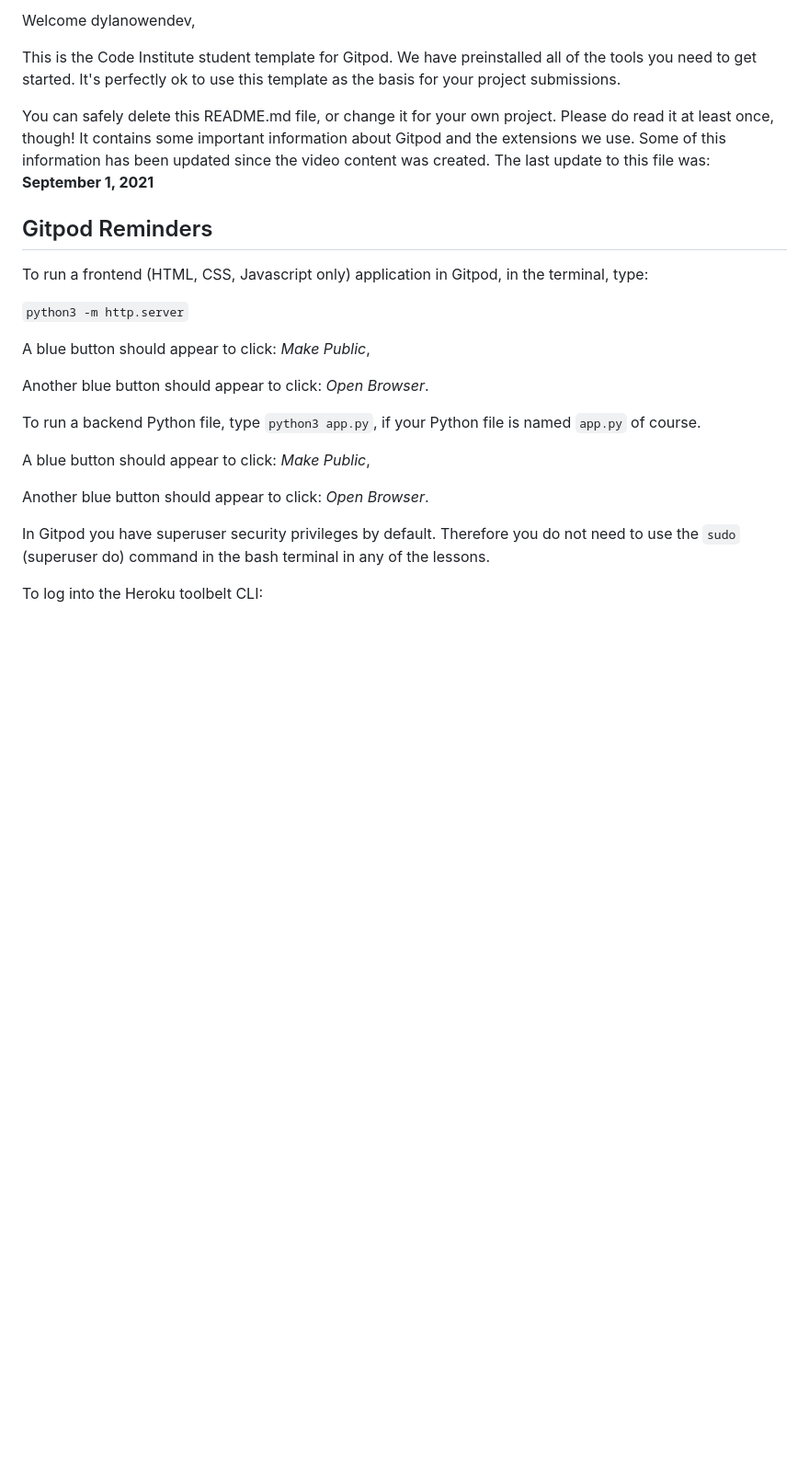
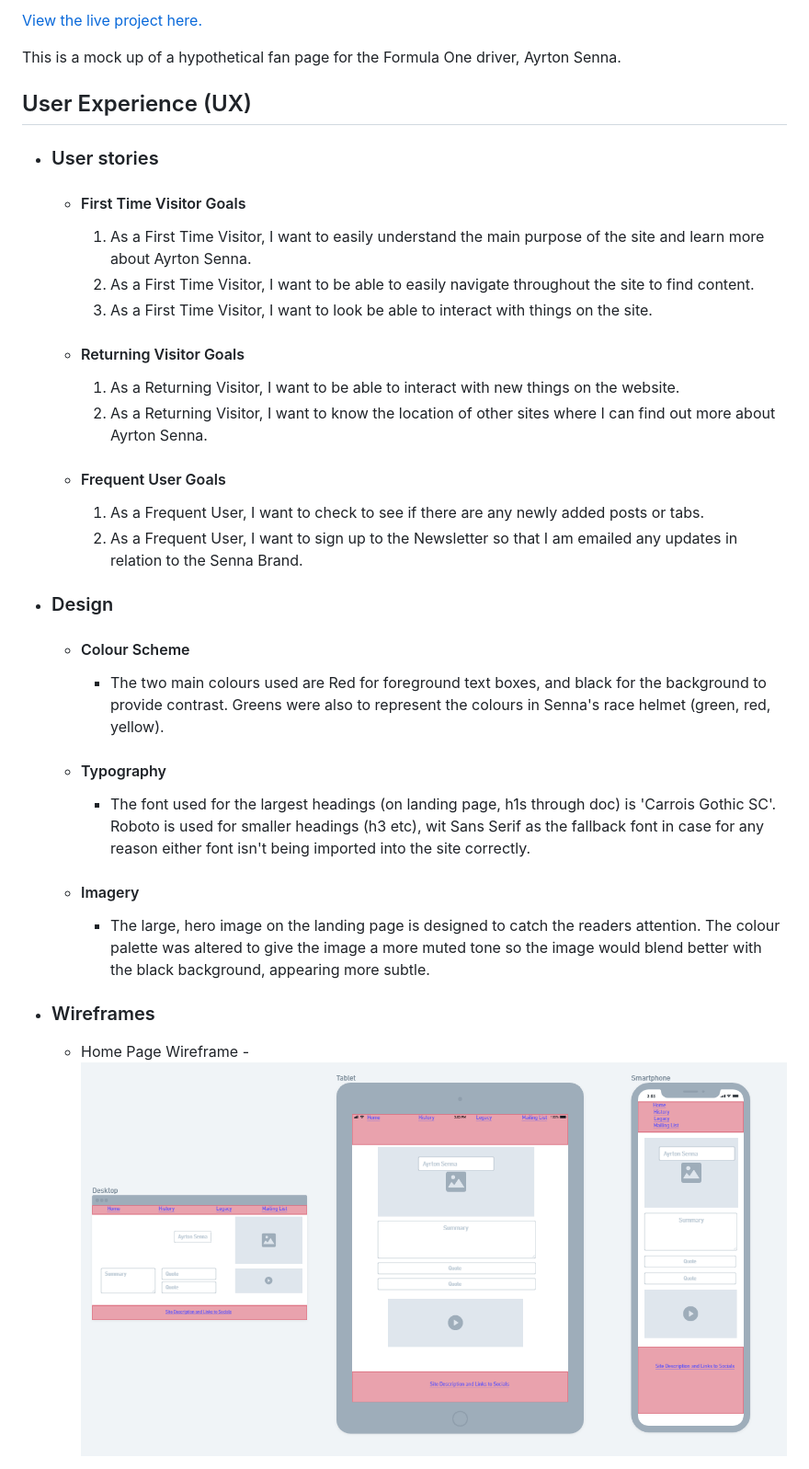
Before and after one commit to dylanowendev/milesone-project-one-resubmission, a Markdown page: README.md, the part around the change printed below. Shown: that part at 92% size. Drawn GitHub-style; pictures changed too: assets/images/Wireframe1.PNG (added); blank space fills up the shorter version.

```diff
--- a/README.md
+++ b/README.md
@@ -2,27 +2,37 @@
 
-Welcome dylanowendev,
+[View the live project here.](https://dylanowendev.github.io/milestone-project-one-resubmission/index.html)
 
-This is the Code Institute student template for Gitpod. We have preinstalled all of the tools you need to get started. It's perfectly ok to use this template as the basis for your project submissions.
+This is a mock up of a hypothetical fan page for the Formula One driver, Ayrton Senna.
 
-You can safely delete this README.md file, or change it for your own project. Please do read it at least once, though! It contains some important information about Gitpod and the extensions we use. Some of this information has been updated since the video content was created. The last update to this file was: **September 1, 2021**
 
-## Gitpod Reminders
+## User Experience (UX)
 
-To run a frontend (HTML, CSS, Javascript only) application in Gitpod, in the terminal, type:
+-   ### User stories
 
-`python3 -m http.server`
+    -   #### First Time Visitor Goals
 
-A blue button should appear to click: _Make Public_,
+        1. As a First Time Visitor, I want to easily understand the main purpose of the site and learn more about Ayrton Senna.
+        2. As a First Time Visitor, I want to be able to easily navigate throughout the site to find content.
+        3. As a First Time Visitor, I want to look be able to interact with things on the site.
 
-Another blue button should appear to click: _Open Browser_.
+    -   #### Returning Visitor Goals
 
-To run a backend Python file, type `python3 app.py`, if your Python file is named `app.py` of course.
+        1. As a Returning Visitor, I want to be able to interact with new things on the website.
+        2. As a Returning Visitor, I want to know the location of other sites where I can find out more about Ayrton Senna.
 
-A blue button should appear to click: _Make Public_,
+    -   #### Frequent User Goals
+        1. As a Frequent User, I want to check to see if there are any newly added posts or tabs.
+        2. As a Frequent User, I want to sign up to the Newsletter so that I am emailed any updates in relation to the Senna Brand.
 
-Another blue button should appear to click: _Open Browser_.
+-   ### Design
+    -   #### Colour Scheme
+        -   The two main colours used are Red for foreground text boxes, and black for the background to provide contrast. Greens were also to represent the colours in Senna's race helmet (green, red, yellow).
+    -   #### Typography
+        -   The font used for the largest headings (on landing page, h1s through doc) is 'Carrois Gothic SC'. Roboto is used for smaller headings (h3 etc), wit Sans Serif as the fallback font in case for any reason either font isn't being imported into the site correctly.
+    -   #### Imagery
+        - The large, hero image on the landing page is designed to catch the readers attention. The colour palette was altered to give the image a more muted tone so the image would blend better with the black background, appearing more subtle.
 
-In Gitpod you have superuser security privileges by default. Therefore you do not need to use the `sudo` (superuser do) command in the bash terminal in any of the lessons.
+*   ### Wireframes
 
-To log into the Heroku toolbelt CLI:
+    -   Home Page Wireframe - ![Home Page Wireframe](assets/images/Wireframe1.PNG "Home Page")
 
```
Also changed, not shown: other parts of README.md (+94 -46 lines), assets/images/Wireframe2.PNG (added), assets/images/Wireframe3.PNG (added).
